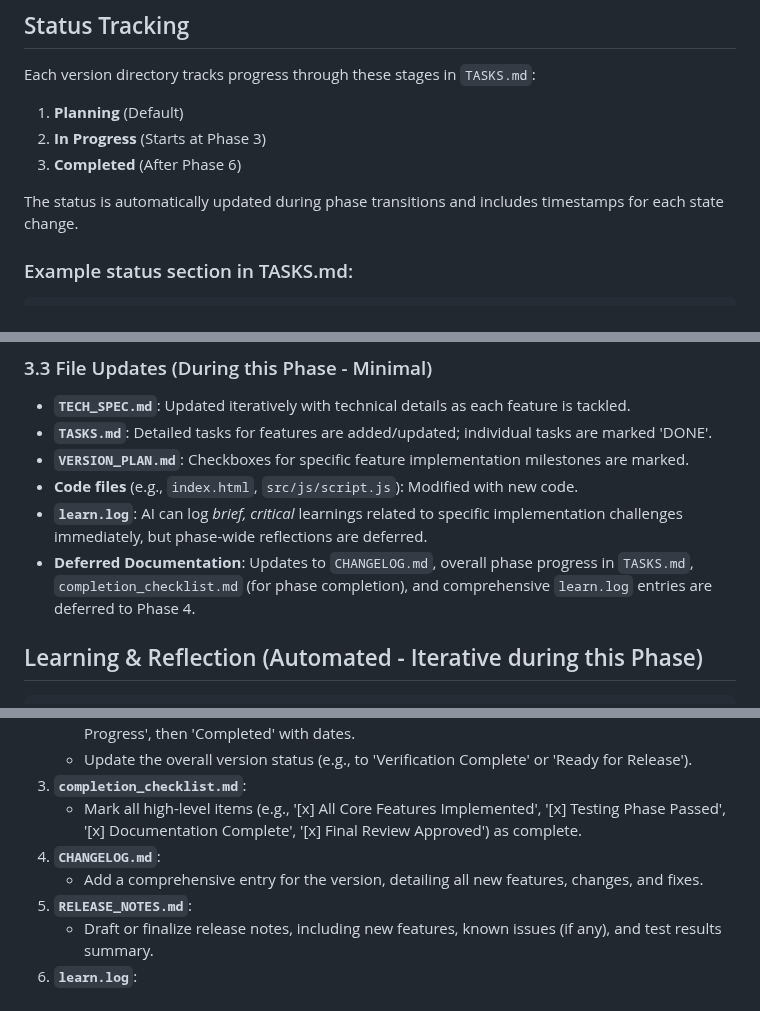
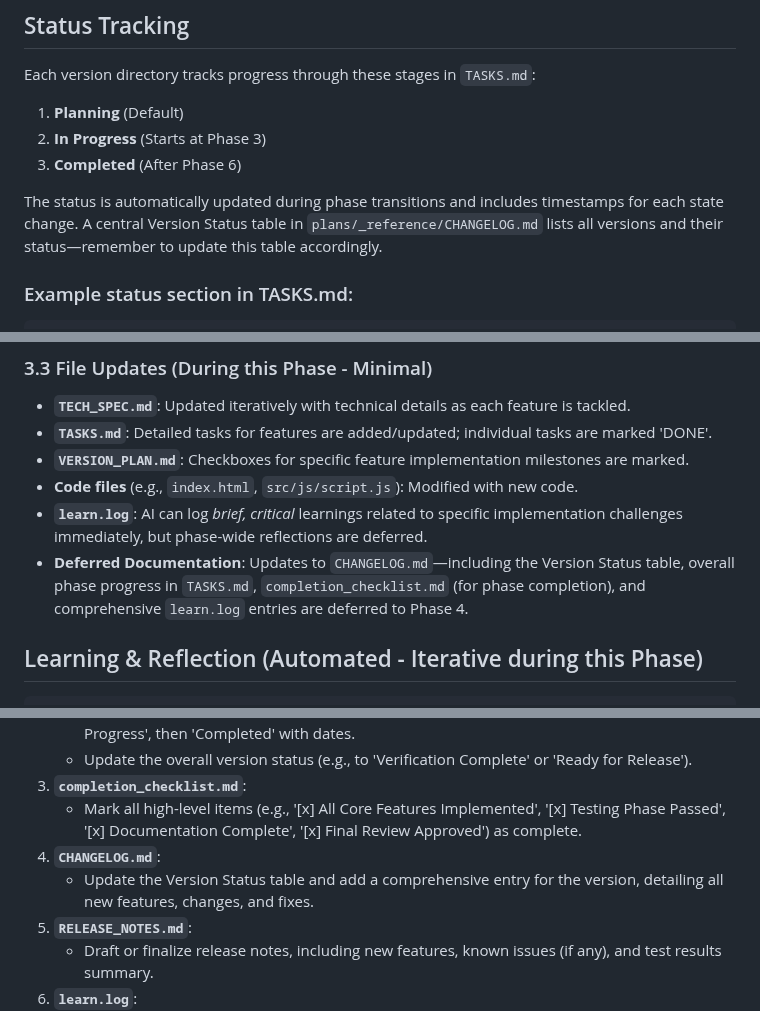
Before and after one commit to christopheryeo/sentient-BP, a Markdown page: plans/_templates/create_version.md, 3 parts joined by grey strips. Drawn GitHub-style.

````diff
--- a/plans/_templates/create_version.md
+++ b/plans/_templates/create_version.md
@@ -84,7 +84,7 @@ Each version directory tracks progress through these stages in `TASKS.md`:
 2. **In Progress** (Starts at Phase 3)
 3. **Completed** (After Phase 6)
 
-The status is automatically updated during phase transitions and includes timestamps for each state change.
+The status is automatically updated during phase transitions and includes timestamps for each state change. A central Version Status table in `plans/_reference/CHANGELOG.md` lists all versions and their status—remember to update this table accordingly.
 
 ### Example status section in TASKS.md:
 ```markdown
@@ -437,7 +437,7 @@ For each key feature or deliverable outlined in `VERSION_PLAN.md` and `ROADMAP.m
 -   **`VERSION_PLAN.md`**: Checkboxes for specific feature implementation milestones are marked.
 -   **Code files** (e.g., `index.html`, `src/js/script.js`): Modified with new code.
 -   **`learn.log`**: AI can log *brief, critical* learnings related to specific implementation challenges immediately, but phase-wide reflections are deferred.
--   **Deferred Documentation**: Updates to `CHANGELOG.md`, overall phase progress in `TASKS.md`, `completion_checklist.md` (for phase completion), and comprehensive `learn.log` entries are deferred to Phase 4.
+-   **Deferred Documentation**: Updates to `CHANGELOG.md`—including the Version Status table, overall phase progress in `TASKS.md`, `completion_checklist.md` (for phase completion), and comprehensive `learn.log` entries are deferred to Phase 4.
 
 ## Learning & Reflection (Automated - Iterative during this Phase)
 ```
@@ -491,7 +491,7 @@ For each key feature or deliverable outlined in `VERSION_PLAN.md` and `ROADMAP.m
 3.  **`completion_checklist.md`**:
     *   Mark all high-level items (e.g., '[x] All Core Features Implemented', '[x] Testing Phase Passed', '[x] Documentation Complete', '[x] Final Review Approved') as complete.
 4.  **`CHANGELOG.md`**:
-    *   Add a comprehensive entry for the version, detailing all new features, changes, and fixes.
+    *   Update the Version Status table and add a comprehensive entry for the version, detailing all new features, changes, and fixes.
 5.  **`RELEASE_NOTES.md`**:
     *   Draft or finalize release notes, including new features, known issues (if any), and test results summary.
 6.  **`learn.log`**:
````
Also changed, not shown: plans/_reference/CHANGELOG.md (+13 -0 lines), 1 other file.
